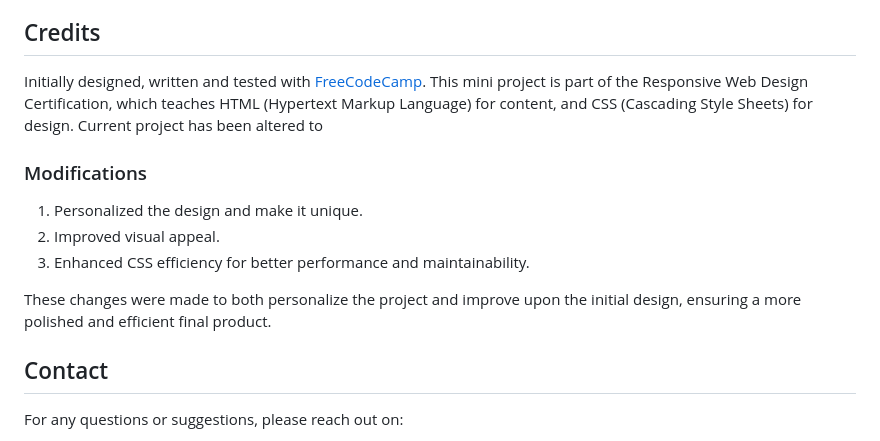
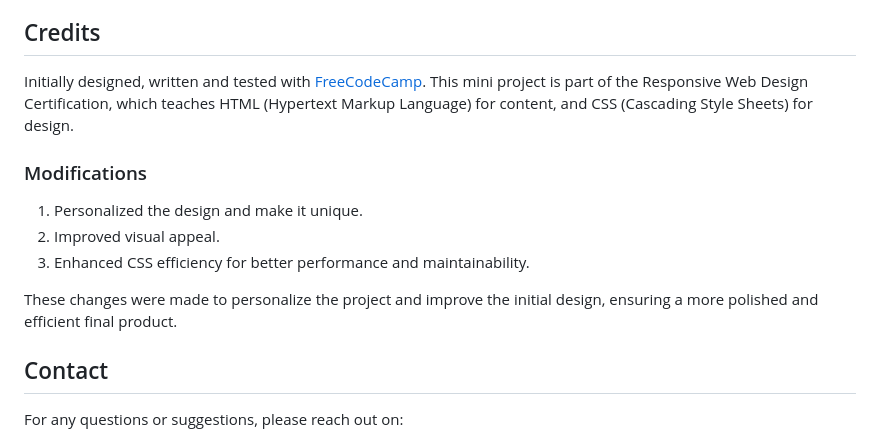
Before and after one commit to oanapintoiu/cafe_menu, a Markdown page: readme.md, the part around the change printed below. Drawn GitHub-style.

```diff
--- a/readme.md
+++ b/readme.md
@@ -68,7 +68,7 @@ To change the styles, edit the `styles.css` file. You can modify the background
 
 ## Credits
 
-Initially designed, written and tested with [FreeCodeCamp](https://www.freecodecamp.org/opin). This mini project is part of the Responsive Web Design Certification, which teaches HTML (Hypertext Markup Language) for content, and CSS (Cascading Style Sheets) for design. Current project has been altered to
+Initially designed, written and tested with [FreeCodeCamp](https://www.freecodecamp.org/opin). This mini project is part of the Responsive Web Design Certification, which teaches HTML (Hypertext Markup Language) for content, and CSS (Cascading Style Sheets) for design.
 
 ### Modifications
 
@@ -76,7 +76,7 @@ Initially designed, written and tested with [FreeCodeCamp](https://www.freecodec
 2. Improved visual appeal.
 3. Enhanced CSS efficiency for better performance and maintainability.
 
-These changes were made to both personalize the project and improve upon the initial design, ensuring a more polished and efficient final product.
+These changes were made to personalize the project and improve the initial design, ensuring a more polished and efficient final product.
 
 ## Contact
 
```
Also changed, not shown: other parts of readme.md (+4 -4 lines).
